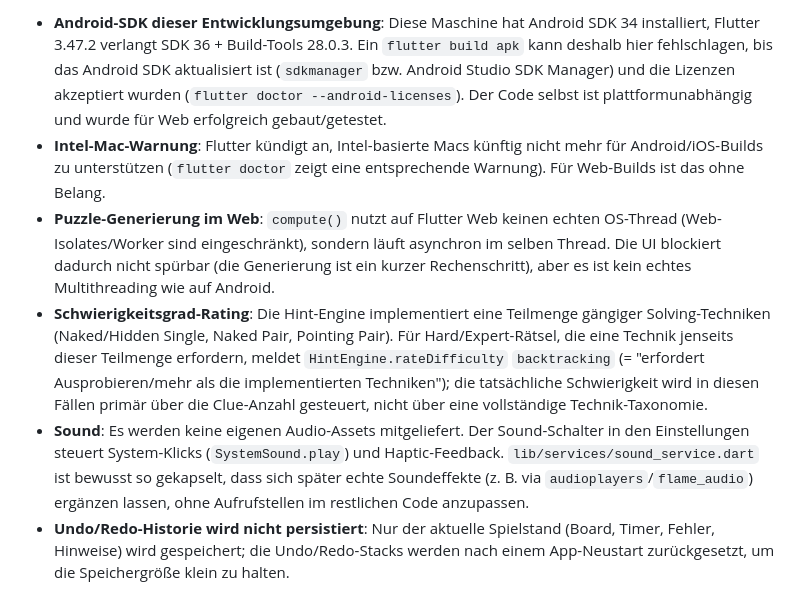
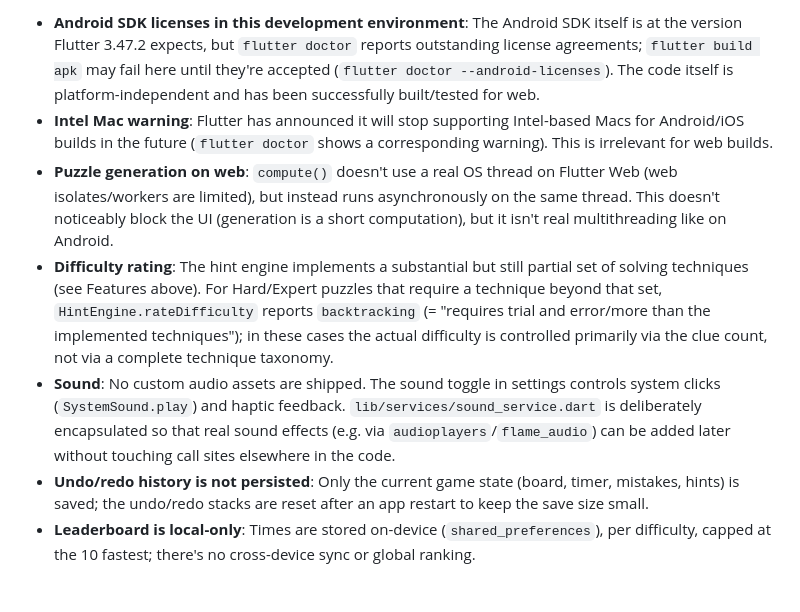
Before and after one commit to mryvlin/mrudoku, a Markdown page: README.md, the part around one of its changes. Drawn GitHub-style.

```diff
--- a/README.md
+++ b/README.md
@@ -110,33 +152,33 @@ Zahleneingabe, Notizeingabe und Undo über die echte `GameScreen`-UI.
 
-- **Android-SDK dieser Entwicklungsumgebung**: Diese Maschine hat Android
-  SDK 34 installiert, Flutter 3.47.2 verlangt SDK 36 + Build-Tools 28.0.3.
-  Ein `flutter build apk` kann deshalb hier fehlschlagen, bis das Android
-  SDK aktualisiert ist (`sdkmanager` bzw. Android Studio SDK Manager) und
-  die Lizenzen akzeptiert wurden (`flutter doctor --android-licenses`). Der
-  Code selbst ist plattformunabhängig und wurde für Web erfolgreich
-  gebaut/getestet.
-- **Intel-Mac-Warnung**: Flutter kündigt an, Intel-basierte Macs künftig
-  nicht mehr für Android/iOS-Builds zu unterstützen (`flutter doctor`
-  zeigt eine entsprechende Warnung). Für Web-Builds ist das ohne Belang.
-- **Puzzle-Generierung im Web**: `compute()` nutzt auf Flutter Web keinen
-  echten OS-Thread (Web-Isolates/Worker sind eingeschränkt), sondern läuft
-  asynchron im selben Thread. Die UI blockiert dadurch nicht spürbar (die
-  Generierung ist ein kurzer Rechenschritt), aber es ist kein echtes
-  Multithreading wie auf Android.
-- **Schwierigkeitsgrad-Rating**: Die Hint-Engine implementiert eine
-  Teilmenge gängiger Solving-Techniken (Naked/Hidden Single, Naked Pair,
-  Pointing Pair). Für Hard/Expert-Rätsel, die eine Technik jenseits dieser
-  Teilmenge erfordern, meldet `HintEngine.rateDifficulty` `backtracking`
-  (= "erfordert Ausprobieren/mehr als die implementierten Techniken");
-  die tatsächliche Schwierigkeit wird in diesen Fällen primär über die
-  Clue-Anzahl gesteuert, nicht über eine vollständige Technik-Taxonomie.
-- **Sound**: Es werden keine eigenen Audio-Assets mitgeliefert. Der
-  Sound-Schalter in den Einstellungen steuert System-Klicks
-  (`SystemSound.play`) und Haptic-Feedback. `lib/services/sound_service.dart`
-  ist bewusst so gekapselt, dass sich später echte Soundeffekte (z. B. via
-  `audioplayers`/`flame_audio`) ergänzen lassen, ohne Aufrufstellen im
-  restlichen Code anzupassen.
-- **Undo/Redo-Historie wird nicht persistiert**: Nur der aktuelle Spielstand
-  (Board, Timer, Fehler, Hinweise) wird gespeichert; die Undo/Redo-Stacks
-  werden nach einem App-Neustart zurückgesetzt, um die Speichergröße klein
-  zu halten.
+- **Android SDK licenses in this development environment**: The Android SDK
+  itself is at the version Flutter 3.47.2 expects, but `flutter doctor`
+  reports outstanding license agreements; `flutter build apk` may fail here
+  until they're accepted (`flutter doctor --android-licenses`). The code
+  itself is platform-independent and has been successfully built/tested for
+  web.
+- **Intel Mac warning**: Flutter has announced it will stop supporting
+  Intel-based Macs for Android/iOS builds in the future (`flutter doctor`
+  shows a corresponding warning). This is irrelevant for web builds.
+- **Puzzle generation on web**: `compute()` doesn't use a real OS thread on
+  Flutter Web (web isolates/workers are limited), but instead runs
+  asynchronously on the same thread. This doesn't noticeably block the UI
+  (generation is a short computation), but it isn't real multithreading
+  like on Android.
+- **Difficulty rating**: The hint engine implements a substantial but still
+  partial set of solving techniques (see Features above). For Hard/Expert
+  puzzles that require a technique beyond that set,
+  `HintEngine.rateDifficulty` reports `backtracking` (= "requires trial and
+  error/more than the implemented techniques"); in these cases the actual
+  difficulty is controlled primarily via the clue count, not via a complete
+  technique taxonomy.
+- **Sound**: No custom audio assets are shipped. The sound toggle in
+  settings controls system clicks (`SystemSound.play`) and haptic feedback.
+  `lib/services/sound_service.dart` is deliberately encapsulated so that
+  real sound effects (e.g. via `audioplayers`/`flame_audio`) can be added
+  later without touching call sites elsewhere in the code.
+- **Undo/redo history is not persisted**: Only the current game state
+  (board, timer, mistakes, hints) is saved; the undo/redo stacks are reset
+  after an app restart to keep the save size small.
+- **Leaderboard is local-only**: Times are stored on-device
+  (`shared_preferences`), per difficulty, capped at the 10 fastest; there's
+  no cross-device sync or global ranking.
```
Also changed, not shown: other parts of README.md (+111 -69 lines).
